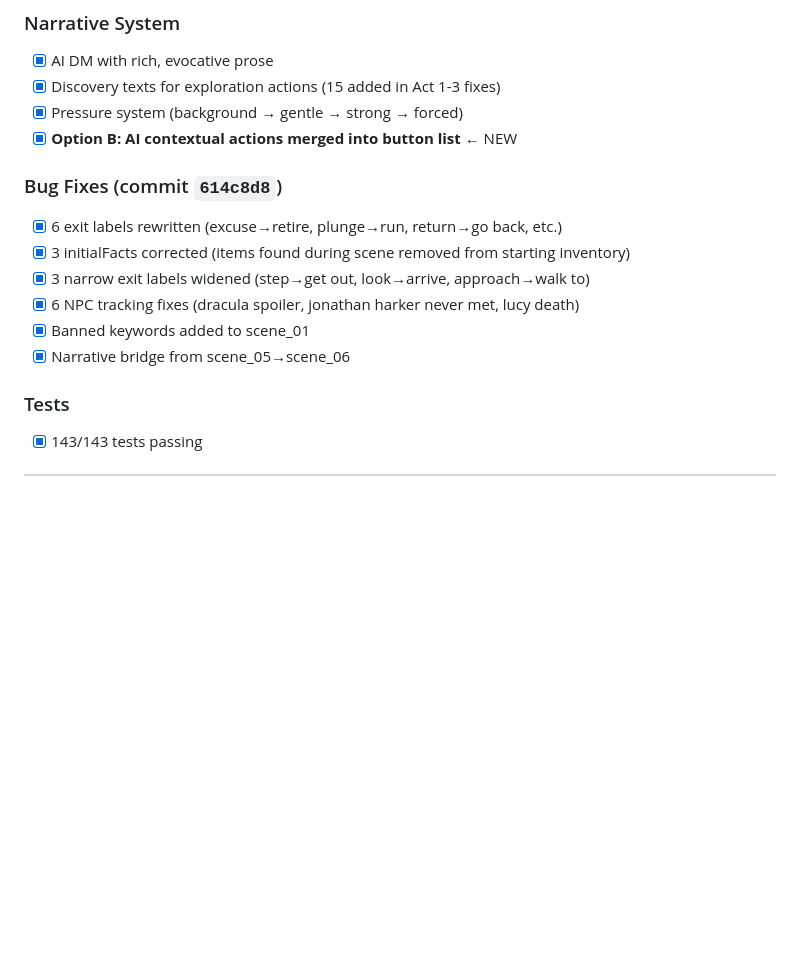
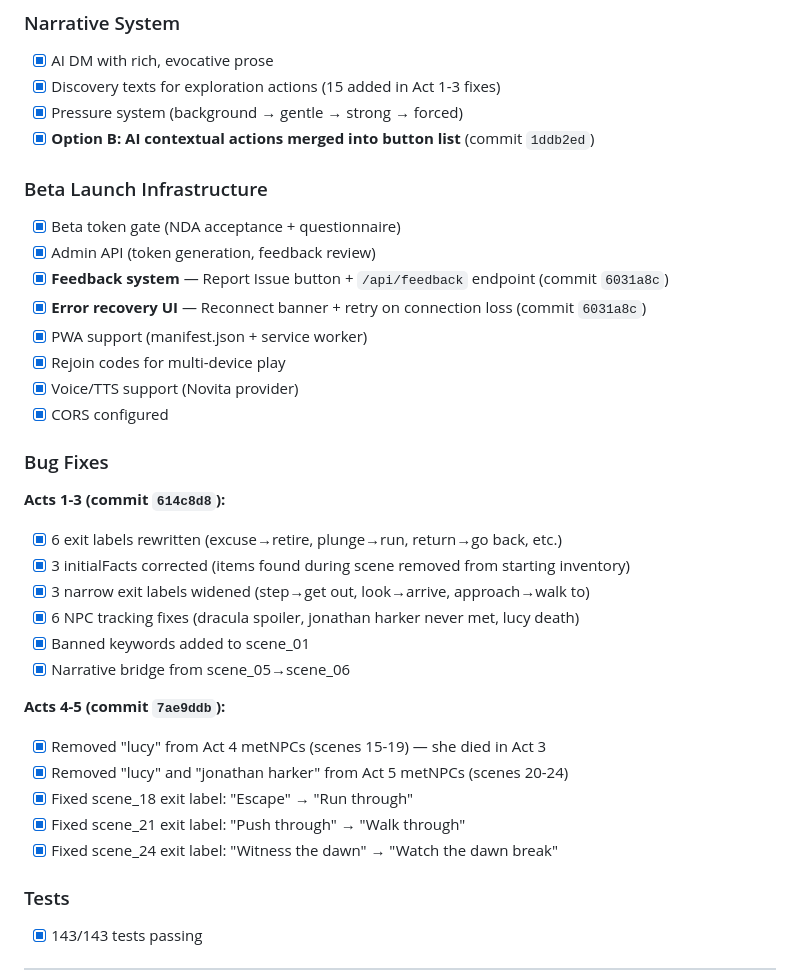
Before and after one commit to rlaw22/the-binding, a Markdown page: STATUS.md, the part around one of its changes. GitHub-like rendering; blank space fills up the shorter version.

```diff
--- a/STATUS.md
+++ b/STATUS.md
@@ -32,15 +33,33 @@
 - [x] AI DM with rich, evocative prose
 - [x] Discovery texts for exploration actions (15 added in Act 1-3 fixes)
 - [x] Pressure system (background → gentle → strong → forced)
-- [x] **Option B: AI contextual actions merged into button list** ← NEW
+- [x] **Option B: AI contextual actions merged into button list** (commit `1ddb2ed`)
 
-### Bug Fixes (commit `614c8d8`)
+### Beta Launch Infrastructure
+- [x] Beta token gate (NDA acceptance + questionnaire)
+- [x] Admin API (token generation, feedback review)
+- [x] **Feedback system** — Report Issue button + `/api/feedback` endpoint (commit `6031a8c`)
+- [x] **Error recovery UI** — Reconnect banner + retry on connection loss (commit `6031a8c`)
+- [x] PWA support (manifest.json + service worker)
+- [x] Rejoin codes for multi-device play
+- [x] Voice/TTS support (Novita provider)
+- [x] CORS configured
+
+### Bug Fixes
+**Acts 1-3 (commit `614c8d8`):**
 - [x] 6 exit labels rewritten (excuse→retire, plunge→run, return→go back, etc.)
 - [x] 3 initialFacts corrected (items found during scene removed from starting inventory)
 - [x] 3 narrow exit labels widened (step→get out, look→arrive, approach→walk to)
 - [x] 6 NPC tracking fixes (dracula spoiler, jonathan harker never met, lucy death)
 - [x] Banned keywords added to scene_01
 - [x] Narrative bridge from scene_05→scene_06
+
+**Acts 4-5 (commit `7ae9ddb`):**
+- [x] Removed "lucy" from Act 4 metNPCs (scenes 15-19) — she died in Act 3
+- [x] Removed "lucy" and "jonathan harker" from Act 5 metNPCs (scenes 20-24)
+- [x] Fixed scene_18 exit label: "Escape" → "Run through"
+- [x] Fixed scene_21 exit label: "Push through" → "Walk through"
+- [x] Fixed scene_24 exit label: "Witness the dawn" → "Watch the dawn break"
 
 ### Tests
 - [x] 143/143 tests passing
```
Also changed, not shown: other parts of STATUS.md (+25 -8 lines).
